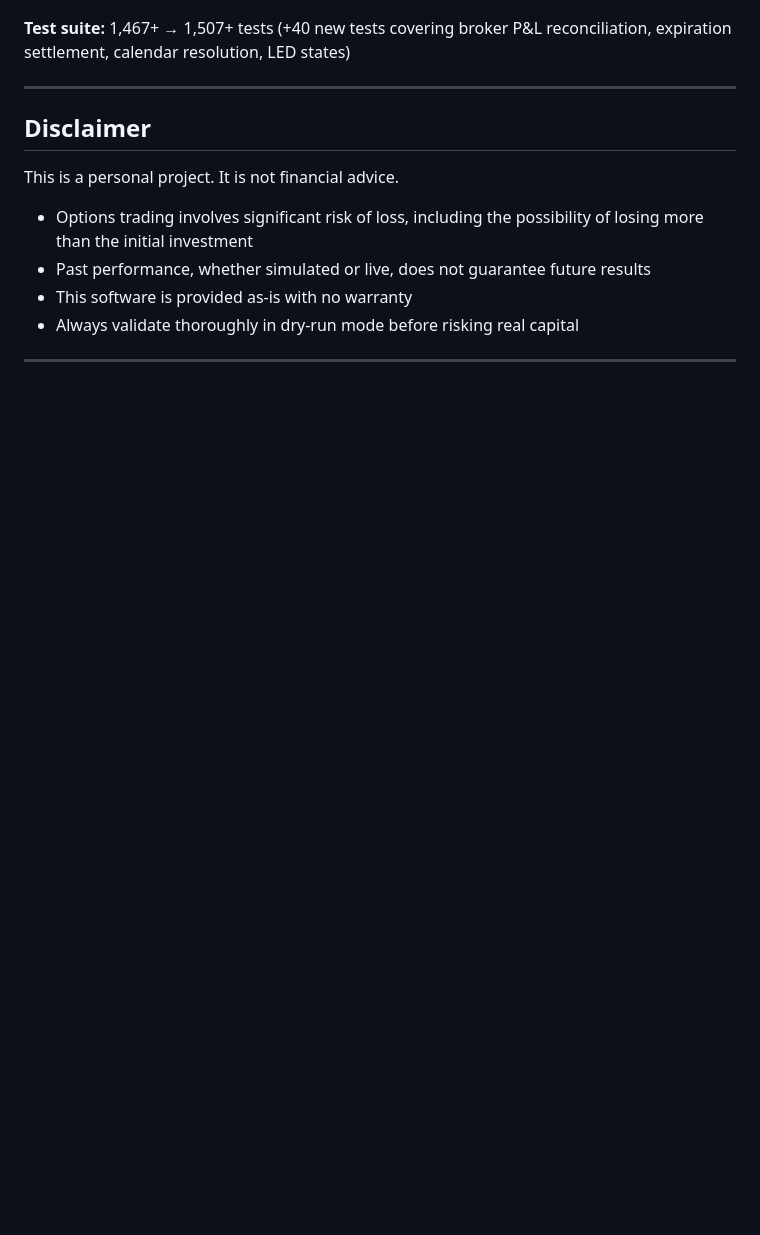
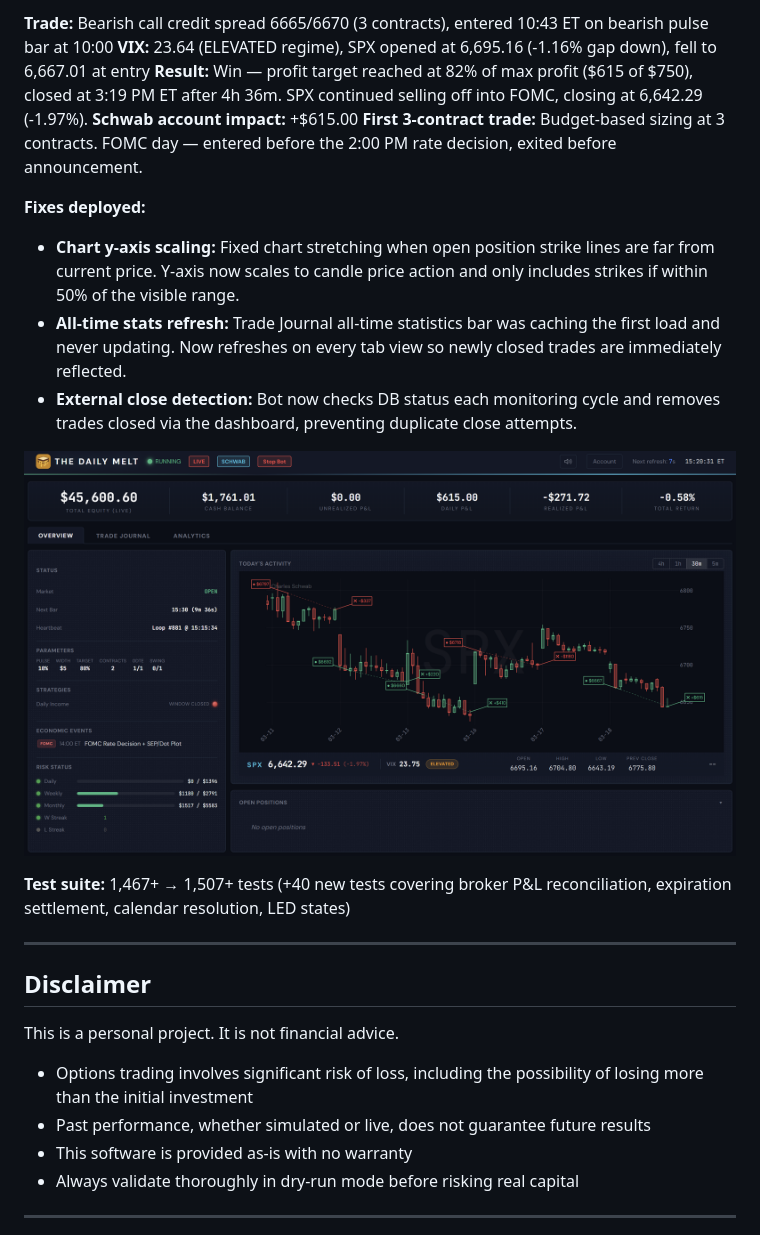
Before and after one commit to ccharafeddine/spx-income-trader, a Markdown page: README.md, the part around one of its changes. GitHub-like rendering; pictures changed too: screenshots/DailyMelt_Day7_03182026.png (added); blank space fills up the shorter version.

Commit message:
Add Day 6 (flat) and Day 7 (FOMC win) to Live Validation Log
Co-Authored-By: Claude Opus 4.6 <noreply@anthropic.com>

```diff
--- a/README.md
+++ b/README.md
@@ -806,3 +820,16 @@ First live session with conservative 1-contract sizing. Exposed critical issues
+**Trade:** Bearish call credit spread 6665/6670 (3 contracts), entered 10:43 ET on bearish pulse bar at 10:00
+**VIX:** 23.64 (ELEVATED regime), SPX opened at 6,695.16 (-1.16% gap down), fell to 6,667.01 at entry
+**Result:** Win — profit target reached at 82% of max profit ($615 of $750), closed at 3:19 PM ET after 4h 36m. SPX continued selling off into FOMC, closing at 6,642.29 (-1.97%).
+**Schwab account impact:** +$615.00
+**First 3-contract trade:** Budget-based sizing at 3 contracts. FOMC day — entered before the 2:00 PM rate decision, exited before announcement.
+
+**Fixes deployed:**
+- **Chart y-axis scaling:** Fixed chart stretching when open position strike lines are far from current price. Y-axis now scales to candle price action and only includes strikes if within 50% of the visible range.
+- **All-time stats refresh:** Trade Journal all-time statistics bar was caching the first load and never updating. Now refreshes on every tab view so newly closed trades are immediately reflected.
+- **External close detection:** Bot now checks DB status each monitoring cycle and removes trades closed via the dashboard, preventing duplicate close attempts.
+
+![Day 7 Dashboard — March 18, 2026](screenshots/DailyMelt_Day7_03182026.png)
+
 **Test suite:** 1,467+ → 1,507+ tests (+40 new tests covering broker P&L reconciliation, expiration settlement, calendar resolution, LED states)
 
 ---
```
Also changed, not shown: other parts of README.md (+14 -0 lines), screenshots/DailyMelt_Day6_03172026.png (added).
